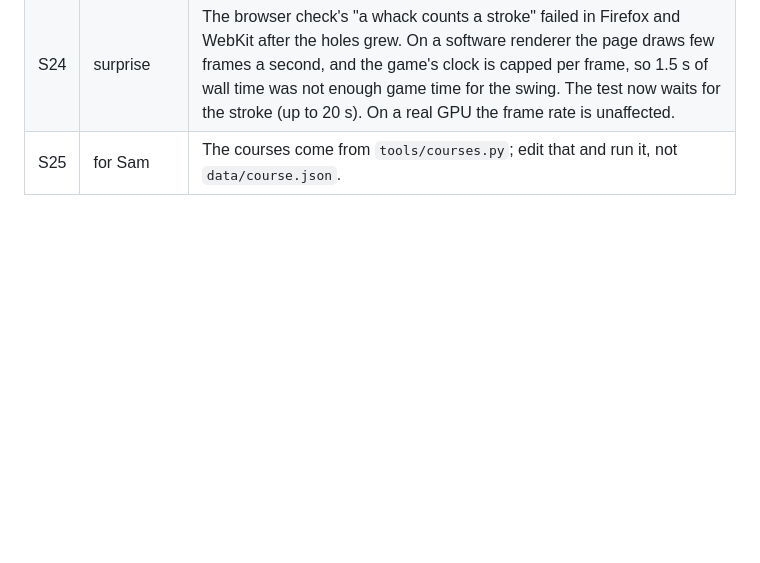
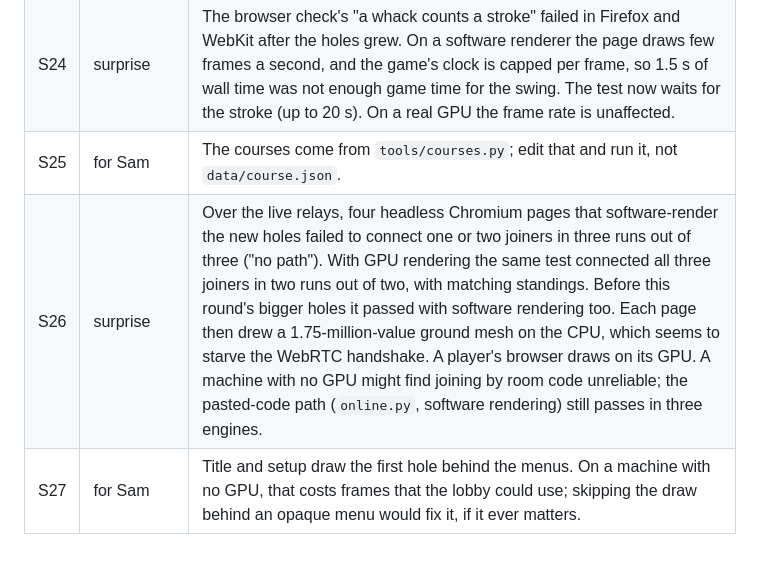
Before and after one commit to sgilson7/ribbit-king, a Markdown page: SECOND-ORDER.md, the part around the change. Rendered like a GitHub page; blank space fills up the shorter version.

```diff
--- a/SECOND-ORDER.md
+++ b/SECOND-ORDER.md
@@ -29,3 +29,5 @@ Assumptions, surprises, divergences and work for the person, as they came up.
 | S23 | check | Every new physics test passed the first time it ran: bumper, antlion, whirlpool, snail, hops, web size, swimming, lava. The bubble, firework and hop round tests are new too. |
 | S24 | surprise | The browser check's "a whack counts a stroke" failed in Firefox and WebKit after the holes grew. On a software renderer the page draws few frames a second, and the game's clock is capped per frame, so 1.5 s of wall time was not enough game time for the swing. The test now waits for the stroke (up to 20 s). On a real GPU the frame rate is unaffected. |
 | S25 | for Sam | The courses come from `tools/courses.py`; edit that and run it, not `data/course.json`. |
+| S26 | surprise | Over the live relays, four headless Chromium pages that software-render the new holes failed to connect one or two joiners in three runs out of three ("no path"). With GPU rendering the same test connected all three joiners in two runs out of two, with matching standings. Before this round's bigger holes it passed with software rendering too. Each page then drew a 1.75-million-value ground mesh on the CPU, which seems to starve the WebRTC handshake. A player's browser draws on its GPU. A machine with no GPU might find joining by room code unreliable; the pasted-code path (`online.py`, software rendering) still passes in three engines. |
+| S27 | for Sam | Title and setup draw the first hole behind the menus. On a machine with no GPU, that costs frames that the lobby could use; skipping the draw behind an opaque menu would fix it, if it ever matters. |
```
Also changed, not shown: HANDOFF.md (+26 -1 lines).
